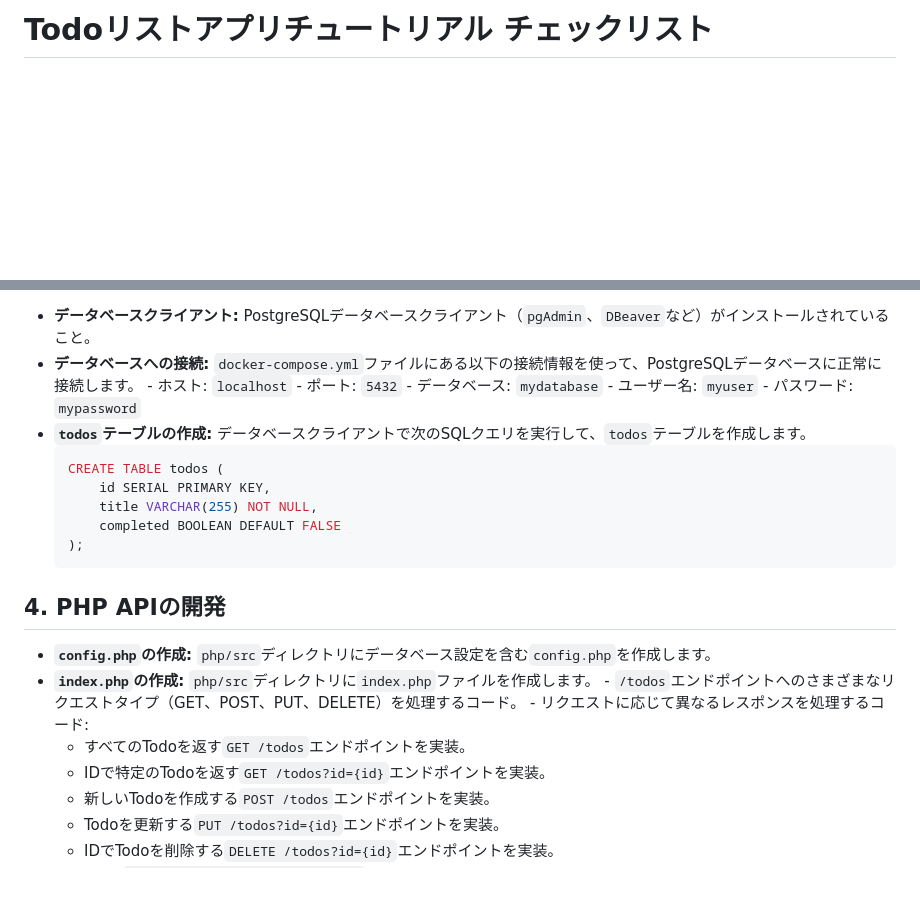
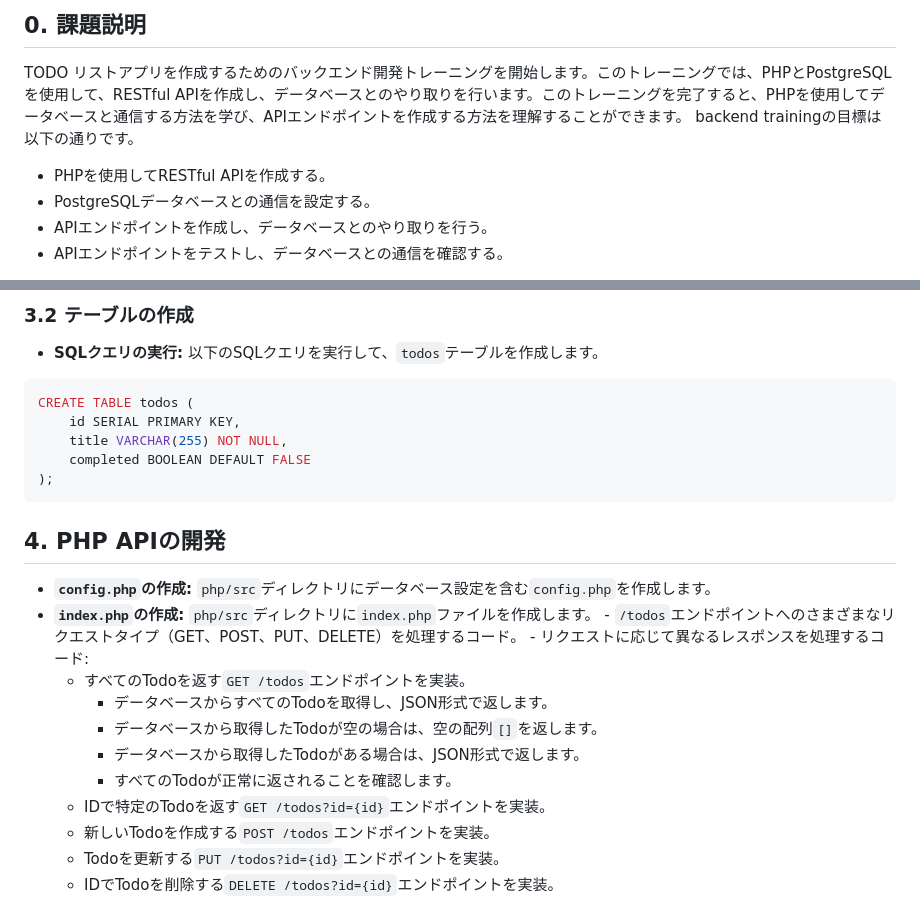
Before and after one commit to spheal363/student-hackathon-training, a Markdown page: backend_training/README.md, 2 parts joined by grey strips. GitHub-like rendering; blank space fills up the shorter version.

Commit message:
add: 課題説明

````diff
--- a/backend_training/README.md
+++ b/backend_training/README.md
@@ -1,2 +1,8 @@
-# Todoリストアプリチュートリアル チェックリスト
+## 0. 課題説明
+TODO リストアプリを作成するためのバックエンド開発トレーニングを開始します。このトレーニングでは、PHPとPostgreSQLを使用して、RESTful APIを作成し、データベースとのやり取りを行います。このトレーニングを完了すると、PHPを使用してデータベースと通信する方法を学び、APIエンドポイントを作成する方法を理解することができます。
+backend trainingの目標は以下の通りです。
+- PHPを使用してRESTful APIを作成する。
+- PostgreSQLデータベースとの通信を設定する。
+- APIエンドポイントを作成し、データベースとのやり取りを行う。
+- APIエンドポイントをテストし、データベースとの通信を確認する。
 
@@ -19,19 +52,13 @@
 
--    **データベースクライアント:** PostgreSQLデータベースクライアント（`pgAdmin`、`DBeaver`など）がインストールされていること。
--    **データベースへの接続:** `docker-compose.yml`ファイルにある以下の接続情報を使って、PostgreSQLデータベースに正常に接続します。
-    -   ホスト: `localhost`
-    -   ポート: `5432`
-    -   データベース: `mydatabase`
-    -   ユーザー名: `myuser`
-    -   パスワード: `mypassword`
--    **`todos`テーブルの作成:** データベースクライアントで次のSQLクエリを実行して、`todos`テーブルを作成します。
-      ```sql
-      CREATE TABLE todos (
-          id SERIAL PRIMARY KEY,
-          title VARCHAR(255) NOT NULL,
-          completed BOOLEAN DEFAULT FALSE
-      );
-      ```
+### 3.2 テーブルの作成
+-    **SQLクエリの実行:** 以下のSQLクエリを実行して、`todos`テーブルを作成します。
+```sql
+CREATE TABLE todos (
+    id SERIAL PRIMARY KEY,
+    title VARCHAR(255) NOT NULL,
+    completed BOOLEAN DEFAULT FALSE
+);
+```
 
 ## 4. PHP APIの開発
 
@@ -40,6 +67,10 @@
     -    `/todos`エンドポイントへのさまざまなリクエストタイプ（GET、POST、PUT、DELETE）を処理するコード。
     -    リクエストに応じて異なるレスポンスを処理するコード:
         -    すべてのTodoを返す`GET /todos`エンドポイントを実装。
+             - データベースからすべてのTodoを取得し、JSON形式で返します。
+             - データベースから取得したTodoが空の場合は、空の配列`[]`を返します。
+             - データベースから取得したTodoがある場合は、JSON形式で返します。
+             - すべてのTodoが正常に返されることを確認します。
         -    IDで特定のTodoを返す`GET /todos?id={id}`エンドポイントを実装。
         -    新しいTodoを作成する`POST /todos`エンドポイントを実装。
         -    Todoを更新する`PUT /todos?id={id}`エンドポイントを実装。
````
Also changed, not shown: other parts of backend_training/README.md (+29 -2 lines).
